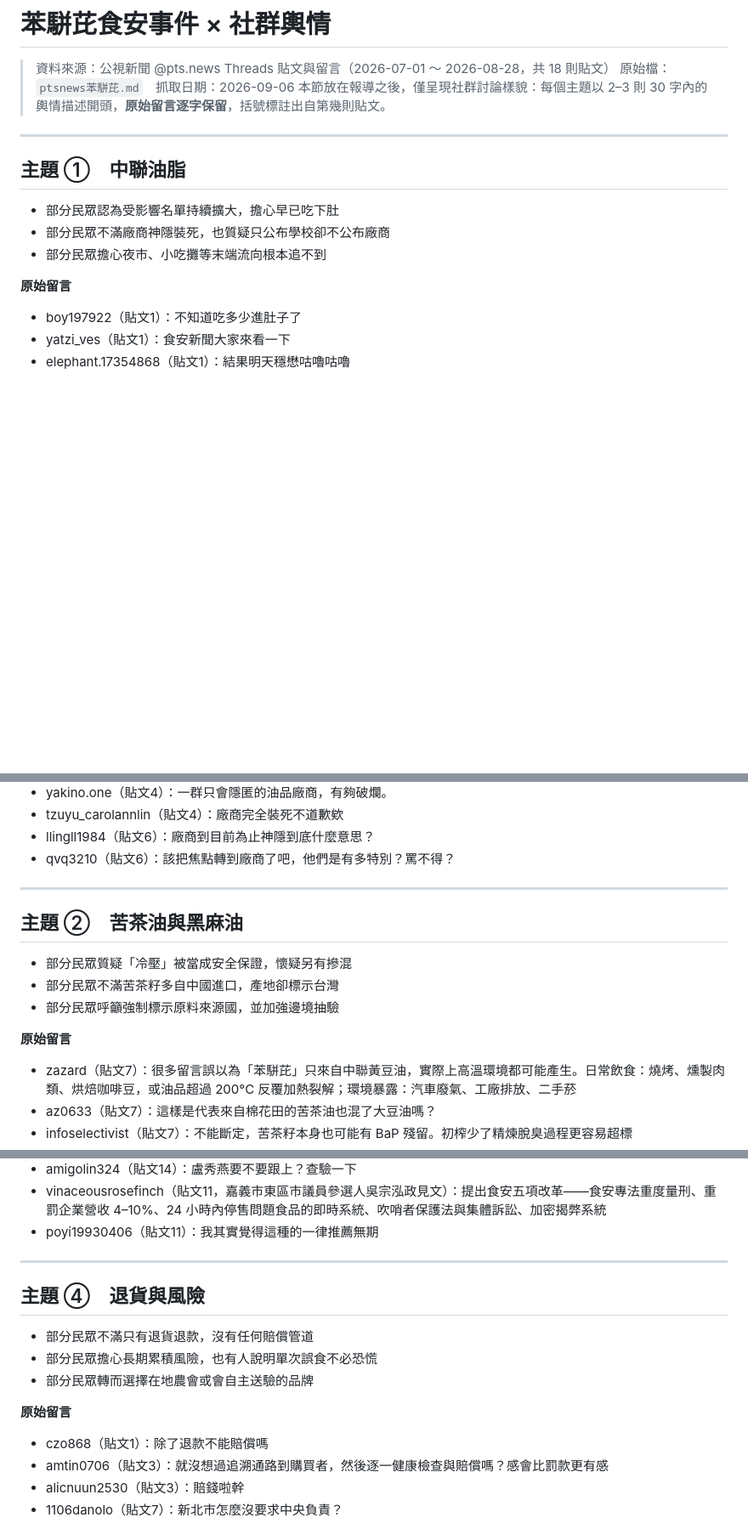
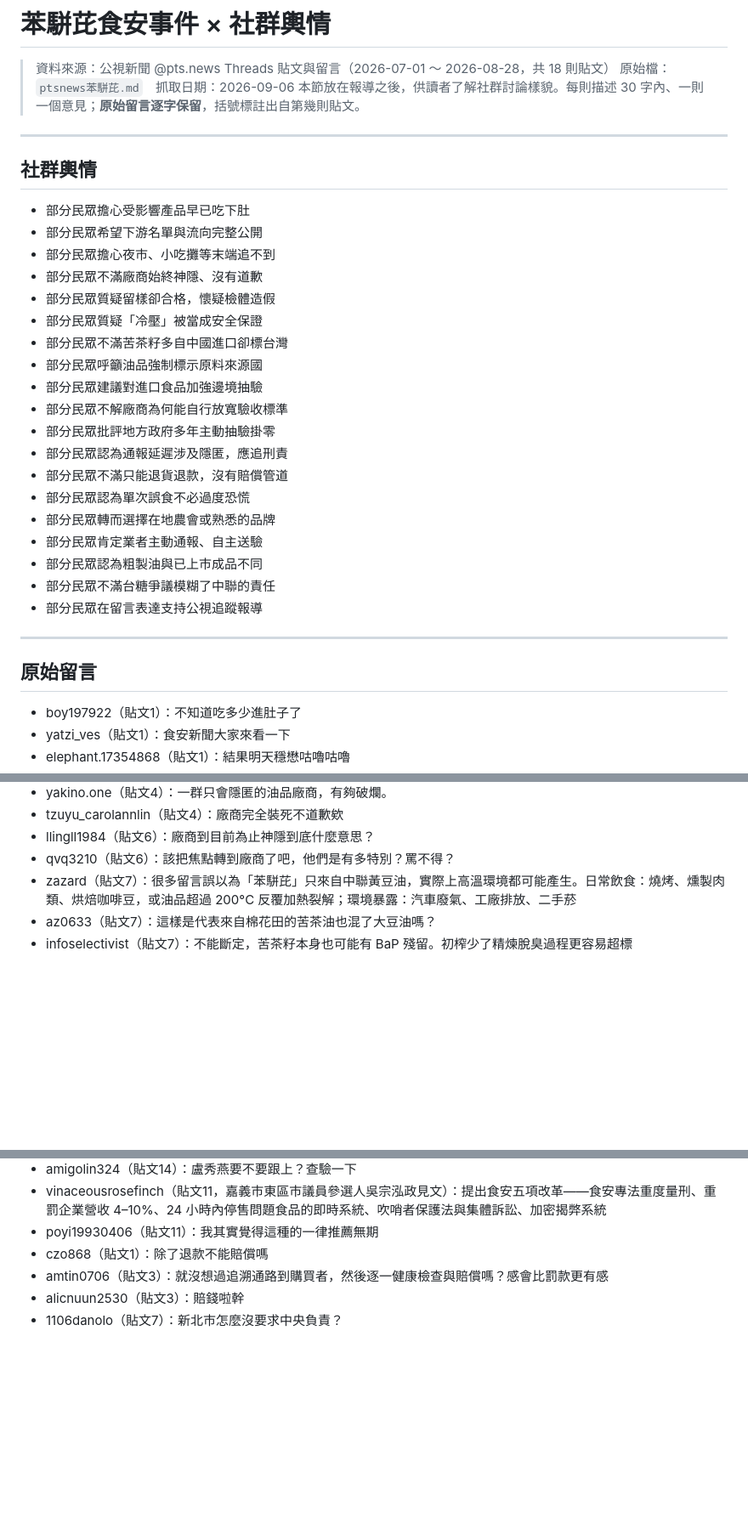
Before and after one commit to coldest58/coldest58.github.io, a Markdown page: ptsnews-苯駢芘-社群輿情.md, 3 parts joined by grey strips. Shown at 85% size. Drawn GitHub-style; blank space fills up the shorter version.

Commit message:
Flatten opinion summary into a single one-per-line list
Drop the per-theme grouping: the section is now one flat list of 19
descriptions, each carrying a single opinion in under 30 characters,
with all original comments preserved verbatim below.

Co-Authored-By: Claude Opus 5 <noreply@anthropic.com>
Claude-Session: https://claude.ai/code/session_01FhpTpvbRrgCvRkVaoPvyxD

```diff
--- a/ptsnews-苯駢芘-社群輿情.md
+++ b/ptsnews-苯駢芘-社群輿情.md
@@ -2,17 +2,36 @@
 
 > 資料來源：公視新聞 @pts.news Threads 貼文與留言（2026-07-01 ～ 2026-08-28，共 18 則貼文）
 > 原始檔：`ptsnews苯駢芘.md`　抓取日期：2026-09-06
-> 本節放在報導之後，僅呈現社群討論樣貌：每個主題以 2–3 則 30 字內的輿情描述開頭，**原始留言逐字保留**，括號標註出自第幾則貼文。
+> 本節放在報導之後，供讀者了解社群討論樣貌。每則描述 30 字內、一則一個意見；**原始留言逐字保留**，括號標註出自第幾則貼文。
 
 ---
 
-## 主題 ①　中聯油脂
+## 社群輿情
 
-- 部分民眾認為受影響名單持續擴大，擔心早已吃下肚
-- 部分民眾不滿廠商神隱裝死，也質疑只公布學校卻不公布廠商
-- 部分民眾擔心夜市、小吃攤等末端流向根本追不到
+- 部分民眾擔心受影響產品早已吃下肚
+- 部分民眾希望下游名單與流向完整公開
+- 部分民眾擔心夜市、小吃攤等末端追不到
+- 部分民眾不滿廠商始終神隱、沒有道歉
+- 部分民眾質疑留樣卻合格，懷疑檢體造假
+- 部分民眾質疑「冷壓」被當成安全保證
+- 部分民眾不滿苦茶籽多自中國進口卻標台灣
+- 部分民眾呼籲油品強制標示原料來源國
+- 部分民眾建議對進口食品加強邊境抽驗
+- 部分民眾不解廠商為何能自行放寬驗收標準
+- 部分民眾批評地方政府多年主動抽驗掛零
+- 部分民眾認為通報延遲涉及隱匿，應追刑責
+- 部分民眾不滿只能退貨退款，沒有賠償管道
+- 部分民眾認為單次誤食不必過度恐慌
+- 部分民眾轉而選擇在地農會或熟悉的品牌
+- 部分民眾肯定業者主動通報、自主送驗
+- 部分民眾認為粗製油與已上市成品不同
+- 部分民眾不滿台糖爭議模糊了中聯的責任
+- 部分民眾在留言表達支持公視追蹤報導
 
-**原始留言**
+---
+
+## 原始留言
+
 - boy197922（貼文1）：不知道吃多少進肚子了
 - yatzi_ves（貼文1）：食安新聞大家來看一下
 - elephant.17354868（貼文1）：結果明天穩懋咕嚕咕嚕
@@ -43,16 +62,6 @@
 - tzuyu_carolannlin（貼文4）：廠商完全裝死不道歉欸
 - llingll1984（貼文6）：廠商到目前為止神隱到底什麼意思？
 - qvq3210（貼文6）：該把焦點轉到廠商了吧，他們是有多特別？罵不得？
-
----
-
-## 主題 ②　苦茶油與黑麻油
-
-- 部分民眾質疑「冷壓」被當成安全保證，懷疑另有摻混
-- 部分民眾不滿苦茶籽多自中國進口，產地卻標示台灣
-- 部分民眾呼籲強制標示原料來源國，並加強邊境抽驗
-
-**原始留言**
 - zazard（貼文7）：很多留言誤以為「苯駢芘」只來自中聯黃豆油，實際上高溫環境都可能產生。日常飲食：燒烤、燻製肉類、烘焙咖啡豆，或油品超過 200°C 反覆加熱裂解；環境暴露：汽車廢氣、工廠排放、二手菸
 - az0633（貼文7）：這樣是代表來自棉花田的苦茶油也混了大豆油嗎？
 - infoselectivist（貼文7）：不能斷定，苦茶籽本身也可能有 BaP 殘留。初榨少了精煉脫臭過程更容易超標
@@ -115,16 +114,6 @@
 - amigolin324（貼文14）：盧秀燕要不要跟上？查驗一下
 - vinaceousrosefinch（貼文11，嘉義市東區市議員參選人吳宗泓政見文）：提出食安五項改革——食安專法重度量刑、重罰企業營收 4–10%、24 小時內停售問題食品的即時系統、吹哨者保護法與集體訴訟、加密揭弊系統
 - poyi19930406（貼文11）：我其實覺得這種的一律推薦無期
-
----
-
-## 主題 ④　退貨與風險
-
-- 部分民眾不滿只有退貨退款，沒有任何賠償管道
-- 部分民眾擔心長期累積風險，也有人說明單次誤食不必恐慌
-- 部分民眾轉而選擇在地農會或會自主送驗的品牌
-
-**原始留言**
 - czo868（貼文1）：除了退款不能賠償嗎
 - amtin0706（貼文3）：就沒想過追溯通路到購買者，然後逐一健康檢查與賠償嗎？感會比罰款更有感
 - alicnuun2530（貼文3）：賠錢啦幹
```
Also changed, not shown: other parts of ptsnews-苯駢芘-社群輿情.md (+1 -25 lines).
